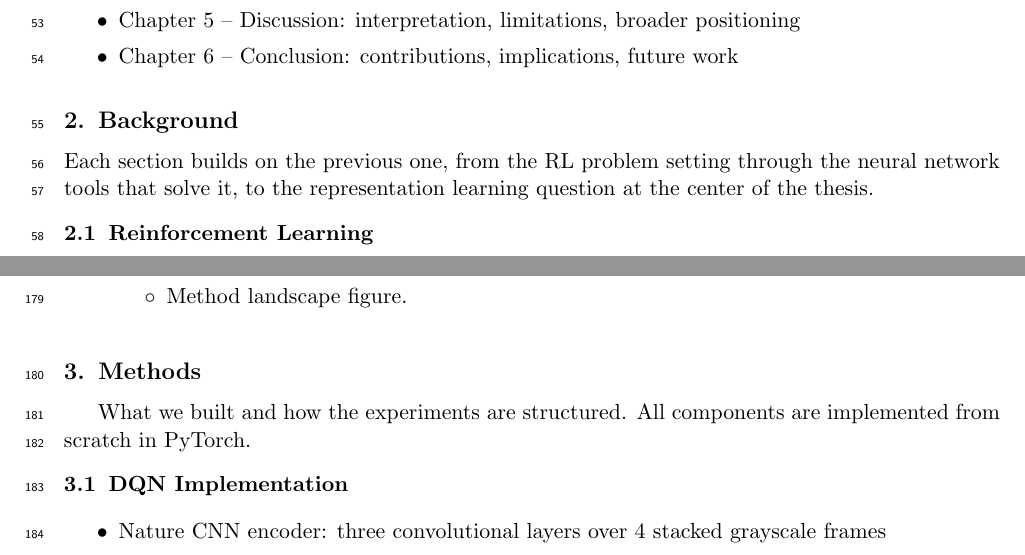
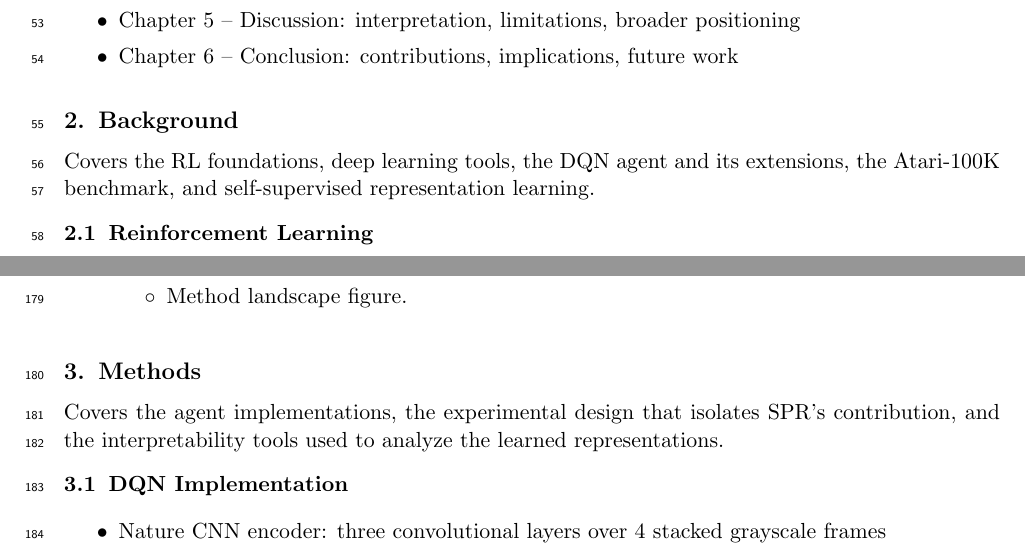
Before and after one commit to toribiodiego/thesis, a LaTeX document (reports/outline.tex): two parts of pages 2 and 6 of 11, joined at a grey line, cut so that both start at the same text. Compiled offline with pdfLaTeX.

Commit message:
docs: update chapter 2 and 3 intro sentences in outline
Rewrite both chapter intros to list what each chapter covers
in a single clear sentence.

```diff
--- a/reports/outline.tex
+++ b/reports/outline.tex
@@ -132,9 +132,9 @@ We answer this in three parts:
 
 \section{Background}
 
-\noindent Each section builds on the previous one, from the RL problem
-setting through the neural network tools that solve it, to the
-representation learning question at the center of the thesis.
+\noindent Covers the RL foundations, deep learning tools, the DQN agent
+and its extensions, the Atari-100K benchmark, and self-supervised
+representation learning.
 
 \subsection{Reinforcement Learning}
 
@@ -395,8 +395,9 @@ approaches.
 
 \section{Methods}
 
-What we built and how the experiments are structured. All components
-are implemented from scratch in PyTorch.
+\noindent Covers the agent implementations, the experimental design
+that isolates SPR's contribution, and the interpretability tools used
+to analyze the learned representations.
 
 \subsection{DQN Implementation}
 
```
